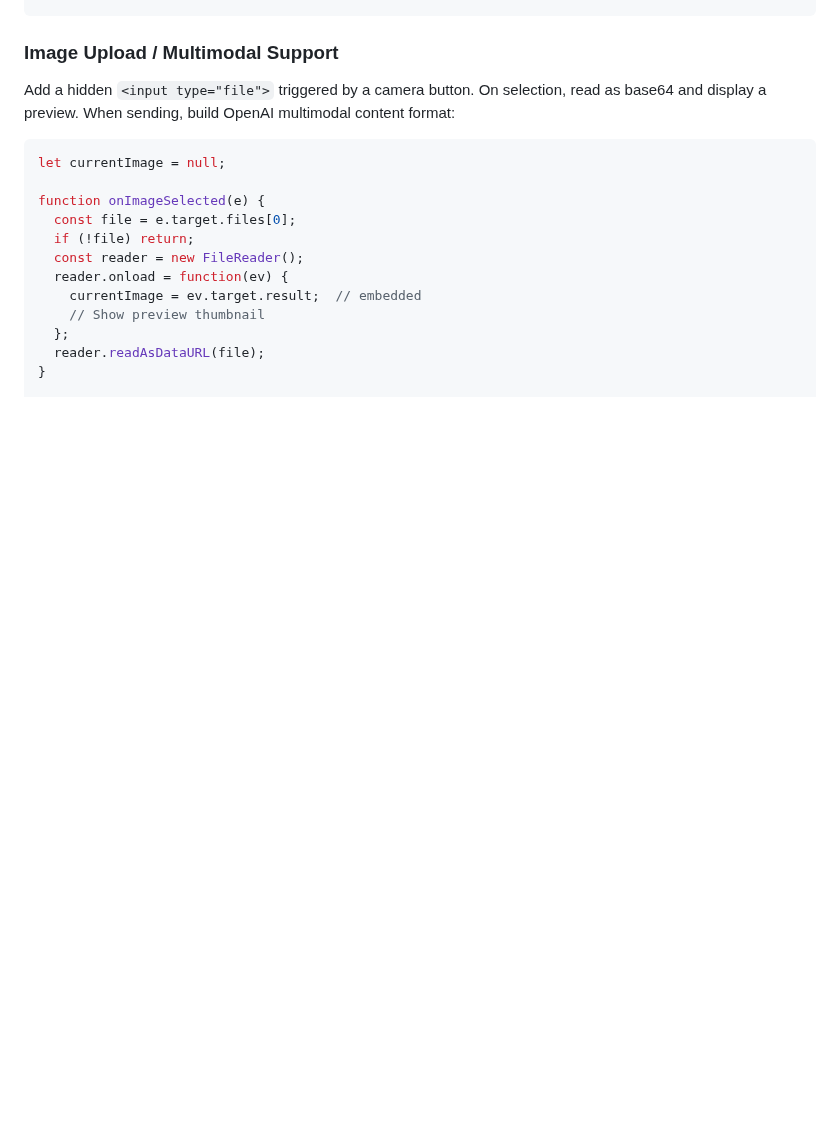
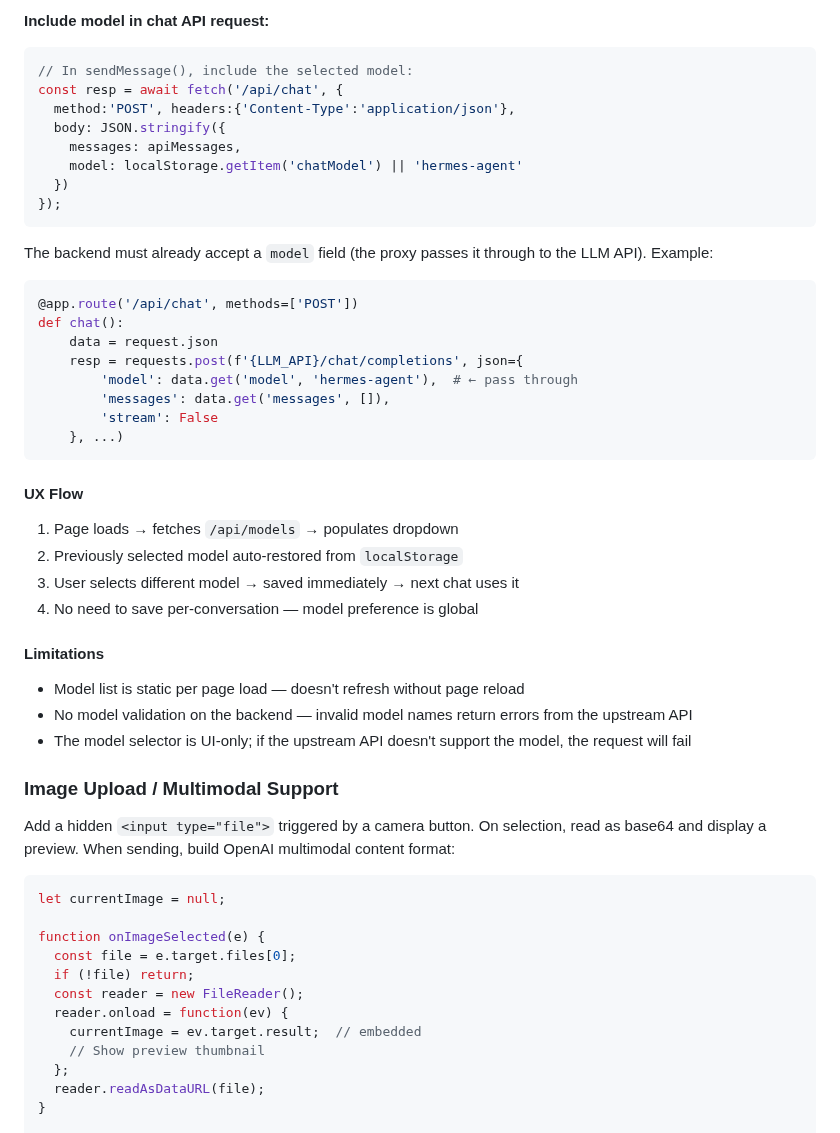
Before and after one commit to SunFengXin666/Hermes-memory, a Markdown page: skills/flask-chat-ui/SKILL.md, the part around one of its changes. Rendered like a GitHub page; blank space fills up the shorter version.

Commit message:
sync: memory + skills update 2026-05-06 01:13

````diff
--- a/skills/flask-chat-ui/SKILL.md
+++ b/skills/flask-chat-ui/SKILL.md
@@ -129,3 +207,39 @@ function showToast(msg) {
+**Include model in chat API request:**
+```javascript
+// In sendMessage(), include the selected model:
+const resp = await fetch('/api/chat', {
+  method:'POST', headers:{'Content-Type':'application/json'},
+  body: JSON.stringify({
+    messages: apiMessages,
+    model: localStorage.getItem('chatModel') || 'hermes-agent'
+  })
+});
+```
+
+The backend must already accept a `model` field (the proxy passes it through to the LLM API). Example:
+```python
+@app.route('/api/chat', methods=['POST'])
+def chat():
+    data = request.json
+    resp = requests.post(f'{LLM_API}/chat/completions', json={
+        'model': data.get('model', 'hermes-agent'),  # ← pass through
+        'messages': data.get('messages', []),
+        'stream': False
+    }, ...)
+```
+
+#### UX Flow
+
+1. Page loads → fetches `/api/models` → populates dropdown
+2. Previously selected model auto-restored from `localStorage`
+3. User selects different model → saved immediately → next chat uses it
+4. No need to save per-conversation — model preference is global
+
+#### Limitations
+
+- Model list is static per page load — doesn't refresh without page reload
+- No model validation on the backend — invalid model names return errors from the upstream API
+- The model selector is UI-only; if the upstream API doesn't support the model, the request will fail
 
 ### Image Upload / Multimodal Support
 
````
Also changed, not shown: other parts of skills/flask-chat-ui/SKILL.md (+78 -0 lines).
